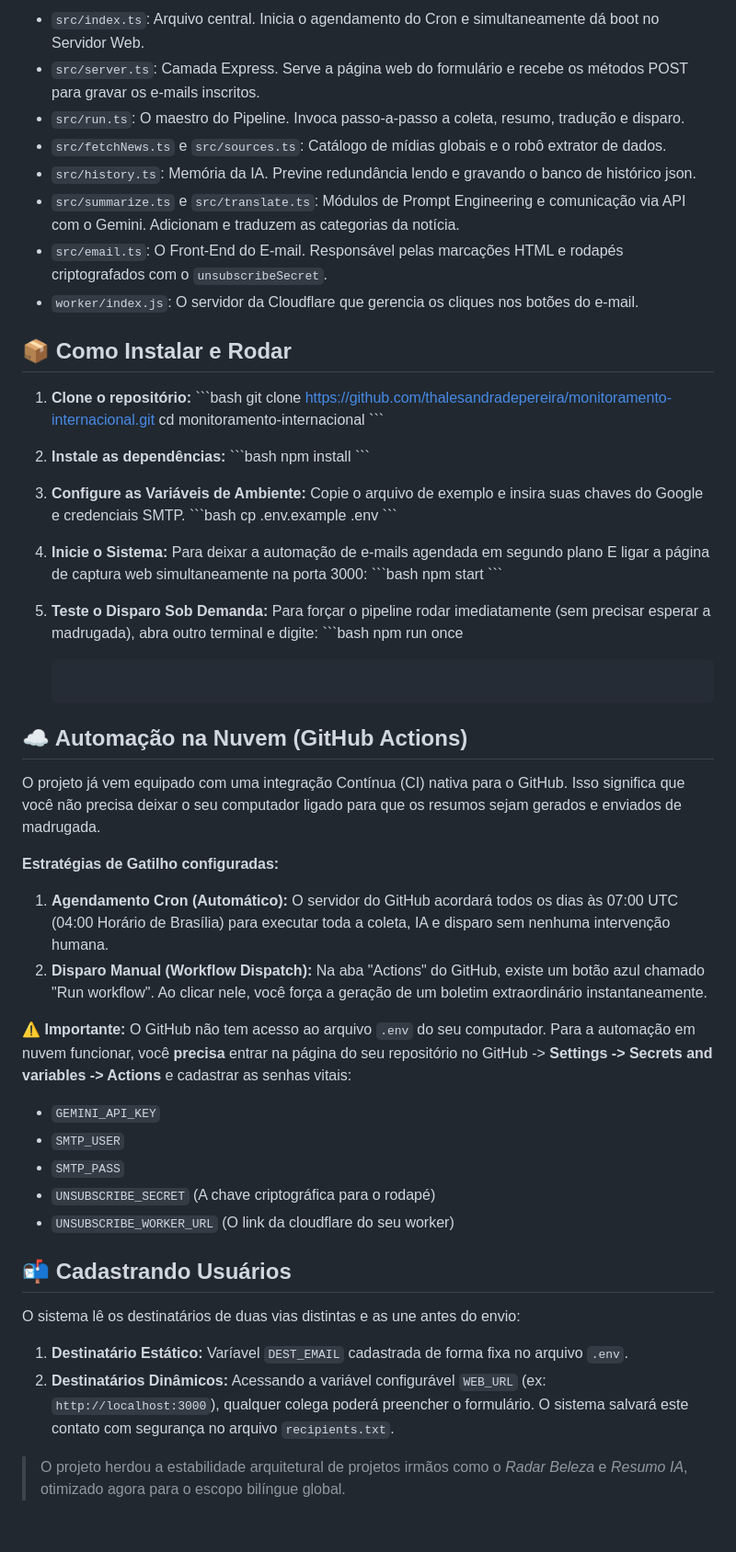
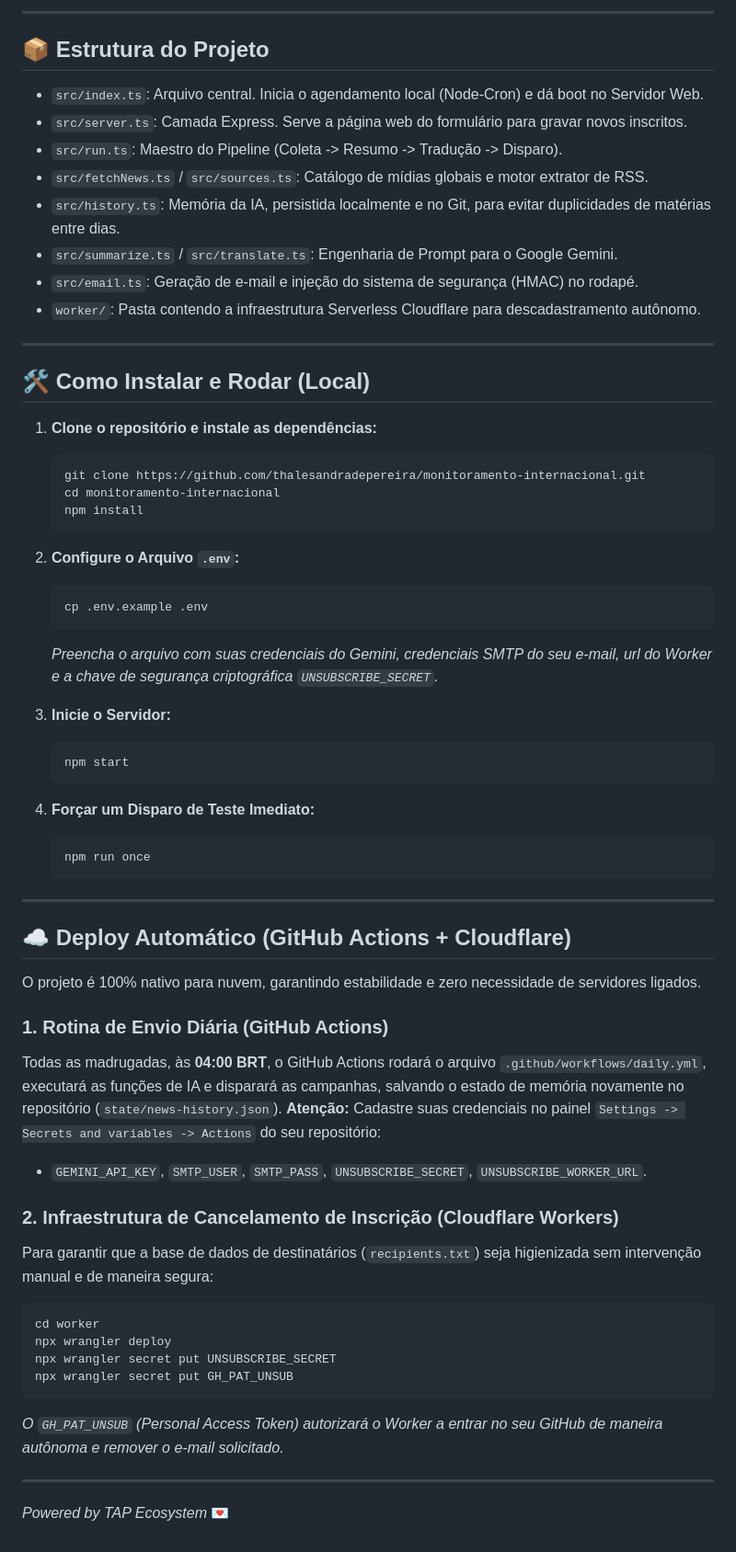
Before and after one commit to thalesandradepereira/monitoramento-internacional, a Markdown page: README.md, the part around one of its changes. Shown at 92% size. GitHub-like rendering.

Commit message:
docs: aprimorar o README com badges, diagrama mermaid e documentação profissional

````diff
--- a/README.md
+++ b/README.md
@@ -27,63 +42,64 @@ O sistema opera de forma totalmente automatizada executando um pipeline robusto
 
-- `src/index.ts`: Arquivo central. Inicia o agendamento do Cron e simultaneamente dá boot no Servidor Web.
-- `src/server.ts`: Camada Express. Serve a página web do formulário e recebe os métodos POST para gravar os e-mails inscritos.
-- `src/run.ts`: O maestro do Pipeline. Invoca passo-a-passo a coleta, resumo, tradução e disparo.
-- `src/fetchNews.ts` e `src/sources.ts`: Catálogo de mídias globais e o robô extrator de dados.
-- `src/history.ts`: Memória da IA. Previne redundância lendo e gravando o banco de histórico json.
-- `src/summarize.ts` e `src/translate.ts`: Módulos de Prompt Engineering e comunicação via API com o Gemini. Adicionam e traduzem as categorias da notícia.
-- `src/email.ts`: O Front-End do E-mail. Responsável pelas marcações HTML e rodapés criptografados com o `unsubscribeSecret`.
-- `worker/index.js`: O servidor da Cloudflare que gerencia os cliques nos botões do e-mail.
+---
 
-## 📦 Como Instalar e Rodar
+## 📦 Estrutura do Projeto
 
-1. **Clone o repositório:**
-   \`\`\`bash
+- `src/index.ts`: Arquivo central. Inicia o agendamento local (Node-Cron) e dá boot no Servidor Web.
+- `src/server.ts`: Camada Express. Serve a página web do formulário para gravar novos inscritos.
+- `src/run.ts`: Maestro do Pipeline (Coleta -> Resumo -> Tradução -> Disparo).
+- `src/fetchNews.ts` / `src/sources.ts`: Catálogo de mídias globais e motor extrator de RSS.
+- `src/history.ts`: Memória da IA, persistida localmente e no Git, para evitar duplicidades de matérias entre dias.
+- `src/summarize.ts` / `src/translate.ts`: Engenharia de Prompt para o Google Gemini.
+- `src/email.ts`: Geração de e-mail e injeção do sistema de segurança (HMAC) no rodapé.
+- `worker/`: Pasta contendo a infraestrutura Serverless Cloudflare para descadastramento autônomo.
+
+---
+
+## 🛠 Como Instalar e Rodar (Local)
+
+1. **Clone o repositório e instale as dependências:**
+   ```bash
    git clone https://github.com/thalesandradepereira/monitoramento-internacional.git
    cd monitoramento-internacional
-   \`\`\`
+   npm install
+   ```
 
-2. **Instale as dependências:**
-   \`\`\`bash
-   npm install
-   \`\`\`
+2. **Configure o Arquivo `.env`:**
+   ```bash
+   cp .env.example .env
+   ```
+   *Preencha o arquivo com suas credenciais do Gemini, credenciais SMTP do seu e-mail, url do Worker e a chave de segurança criptográfica `UNSUBSCRIBE_SECRET`.*
 
-3. **Configure as Variáveis de Ambiente:**
-   Copie o arquivo de exemplo e insira suas chaves do Google e credenciais SMTP.
-   \`\`\`bash
-   cp .env.example .env
-   \`\`\`
+3. **Inicie o Servidor:**
+   ```bash
+   npm start
+   ```
 
-4. **Inicie o Sistema:**
-   Para deixar a automação de e-mails agendada em segundo plano E ligar a página de captura web simultaneamente na porta 3000:
-   \`\`\`bash
-   npm start
-   \`\`\`
-
-5. **Teste o Disparo Sob Demanda:**
-   Para forçar o pipeline rodar imediatamente (sem precisar esperar a madrugada), abra outro terminal e digite:
-   \`\`\`bash
+4. **Forçar um Disparo de Teste Imediato:**
+   ```bash
    npm run once
    ```
 
-## ☁️ Automação na Nuvem (GitHub Actions)
+---
 
-O projeto já vem equipado com uma integração Contínua (CI) nativa para o GitHub. Isso significa que você não precisa deixar o seu computador ligado para que os resumos sejam gerados e enviados de madrugada.
+## ☁️ Deploy Automático (GitHub Actions + Cloudflare)
 
-**Estratégias de Gatilho configuradas:**
-1. **Agendamento Cron (Automático):** O servidor do GitHub acordará todos os dias às 07:00 UTC (04:00 Horário de Brasília) para executar toda a coleta, IA e disparo sem nenhuma intervenção humana.
-2. **Disparo Manual (Workflow Dispatch):** Na aba "Actions" do GitHub, existe um botão azul chamado "Run workflow". Ao clicar nele, você força a geração de um boletim extraordinário instantaneamente.
+O projeto é 100% nativo para nuvem, garantindo estabilidade e zero necessidade de servidores ligados.
 
-**⚠️ Importante:** O GitHub não tem acesso ao arquivo `.env` do seu computador. Para a automação em nuvem funcionar, você **precisa** entrar na página do seu repositório no GitHub -> **Settings -> Secrets and variables -> Actions** e cadastrar as senhas vitais:
-- `GEMINI_API_KEY`
-- `SMTP_USER`
-- `SMTP_PASS`
-- `UNSUBSCRIBE_SECRET` (A chave criptográfica para o rodapé)
-- `UNSUBSCRIBE_WORKER_URL` (O link da cloudflare do seu worker)
+### 1. Rotina de Envio Diária (GitHub Actions)
+Todas as madrugadas, às **04:00 BRT**, o GitHub Actions rodará o arquivo `.github/workflows/daily.yml`, executará as funções de IA e disparará as campanhas, salvando o estado de memória novamente no repositório (`state/news-history.json`).
+**Atenção:** Cadastre suas credenciais no painel `Settings -> Secrets and variables -> Actions` do seu repositório:
+- `GEMINI_API_KEY`, `SMTP_USER`, `SMTP_PASS`, `UNSUBSCRIBE_SECRET`, `UNSUBSCRIBE_WORKER_URL`.
 
-## 📬 Cadastrando Usuários
+### 2. Infraestrutura de Cancelamento de Inscrição (Cloudflare Workers)
+Para garantir que a base de dados de destinatários (`recipients.txt`) seja higienizada sem intervenção manual e de maneira segura:
+```bash
+cd worker
+npx wrangler deploy
+npx wrangler secret put UNSUBSCRIBE_SECRET
+npx wrangler secret put GH_PAT_UNSUB
+```
+*O `GH_PAT_UNSUB` (Personal Access Token) autorizará o Worker a entrar no seu GitHub de maneira autônoma e remover o e-mail solicitado.*
 
-O sistema lê os destinatários de duas vias distintas e as une antes do envio:
-1. **Destinatário Estático:** Varíavel `DEST_EMAIL` cadastrada de forma fixa no arquivo `.env`.
-2. **Destinatários Dinâmicos:** Acessando a variável configurável `WEB_URL` (ex: `http://localhost:3000`), qualquer colega poderá preencher o formulário. O sistema salvará este contato com segurança no arquivo `recipients.txt`.
-
-> O projeto herdou a estabilidade arquitetural de projetos irmãos como o *Radar Beleza* e *Resumo IA*, otimizado agora para o escopo bilíngue global.
+---
+*Powered by TAP Ecosystem* 💌
````
Also changed, not shown: other parts of README.md (+30 -15 lines).
